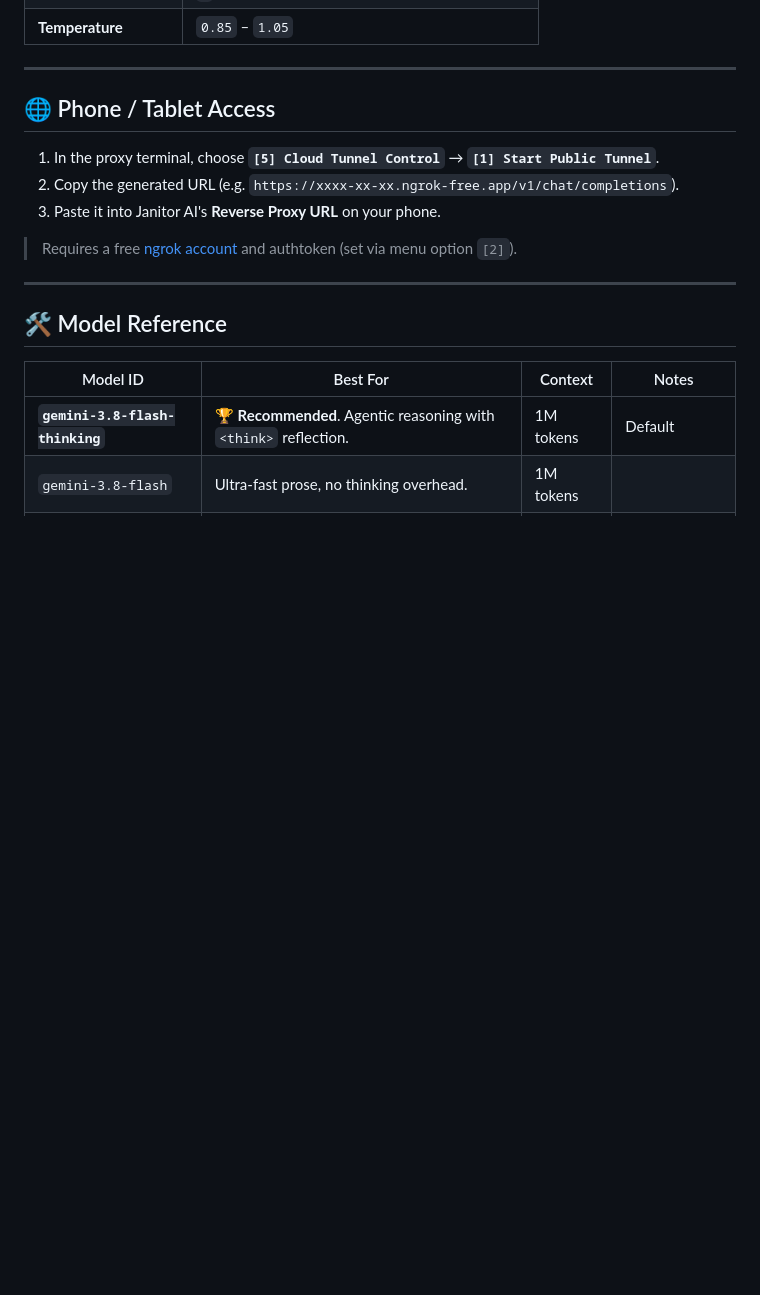
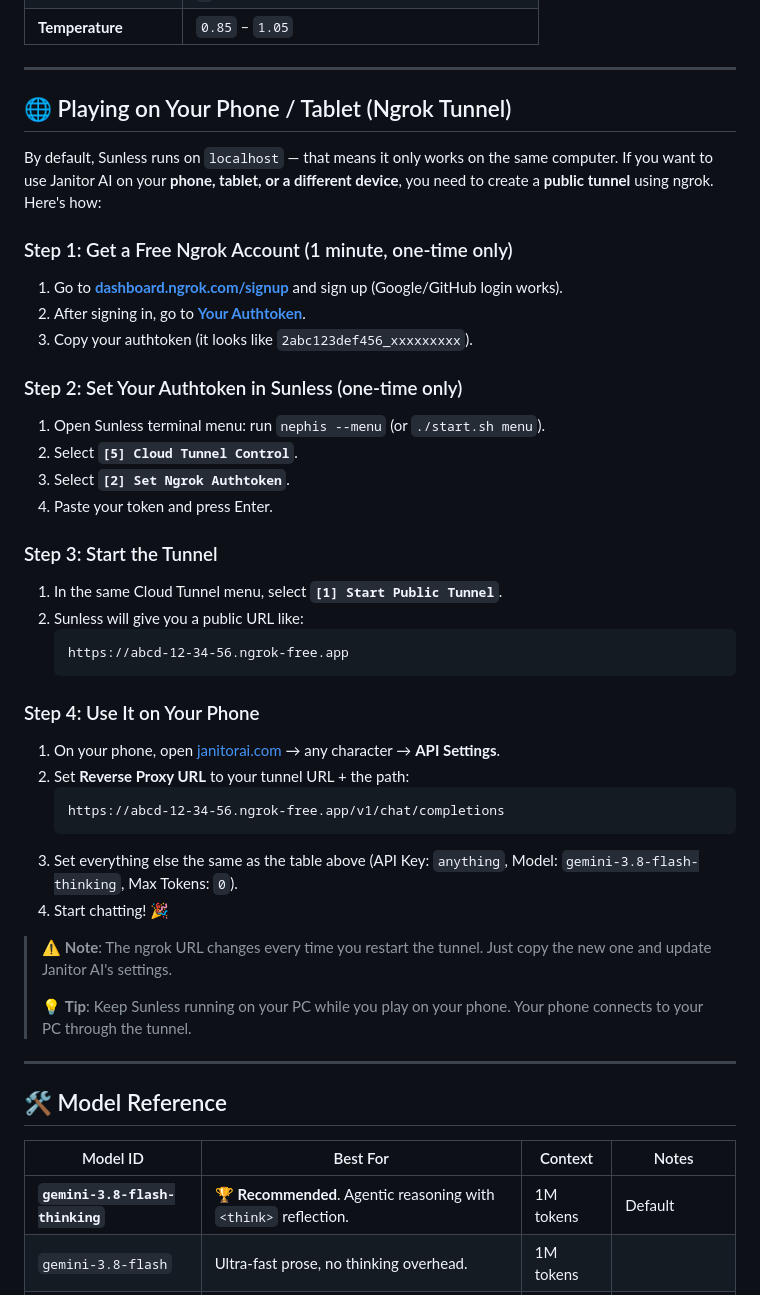
Before and after one commit to InsomniacZero/Sunless, a Markdown page: README.md, the part around the change. Drawn GitHub-style; blank space fills up the shorter version.

Commit message:
docs: add step-by-step ngrok tunnel guide for beginners

````diff
--- a/README.md
+++ b/README.md
@@ -75,13 +75,40 @@ pkg update && pkg install python git -y && git clone https://github.com/Insomnia
 
 ---
 
-## 🌐 Phone / Tablet Access
+## 🌐 Playing on Your Phone / Tablet (Ngrok Tunnel)
 
-1. In the proxy terminal, choose **`[5] Cloud Tunnel Control`** → **`[1] Start Public Tunnel`**.
-2. Copy the generated URL (e.g. `https://xxxx-xx-xx.ngrok-free.app/v1/chat/completions`).
-3. Paste it into Janitor AI's **Reverse Proxy URL** on your phone.
+By default, Sunless runs on `localhost` — that means it only works on the same computer. If you want to use Janitor AI on your **phone, tablet, or a different device**, you need to create a **public tunnel** using ngrok. Here's how:
 
-> Requires a free [ngrok account](https://dashboard.ngrok.com/signup) and authtoken (set via menu option `[2]`).
+### Step 1: Get a Free Ngrok Account (1 minute, one-time only)
+1. Go to **[dashboard.ngrok.com/signup](https://dashboard.ngrok.com/signup)** and sign up (Google/GitHub login works).
+2. After signing in, go to **[Your Authtoken](https://dashboard.ngrok.com/get-started/your-authtoken)**.
+3. Copy your authtoken (it looks like `2abc123def456_xxxxxxxxx`).
+
+### Step 2: Set Your Authtoken in Sunless (one-time only)
+1. Open Sunless terminal menu: run `nephis --menu` (or `./start.sh menu`).
+2. Select **`[5] Cloud Tunnel Control`**.
+3. Select **`[2] Set Ngrok Authtoken`**.
+4. Paste your token and press Enter.
+
+### Step 3: Start the Tunnel
+1. In the same Cloud Tunnel menu, select **`[1] Start Public Tunnel`**.
+2. Sunless will give you a public URL like:
+   ```
+   https://abcd-12-34-56.ngrok-free.app
+   ```
+
+### Step 4: Use It on Your Phone
+1. On your phone, open [janitorai.com](https://janitorai.com) → any character → **API Settings**.
+2. Set **Reverse Proxy URL** to your tunnel URL + the path:
+   ```
+   https://abcd-12-34-56.ngrok-free.app/v1/chat/completions
+   ```
+3. Set everything else the same as the table above (API Key: `anything`, Model: `gemini-3.8-flash-thinking`, Max Tokens: `0`).
+4. Start chatting! 🎉
+
+> ⚠️ **Note**: The ngrok URL changes every time you restart the tunnel. Just copy the new one and update Janitor AI's settings.
+>
+> 💡 **Tip**: Keep Sunless running on your PC while you play on your phone. Your phone connects to your PC through the tunnel.
 
 ---
 
````
